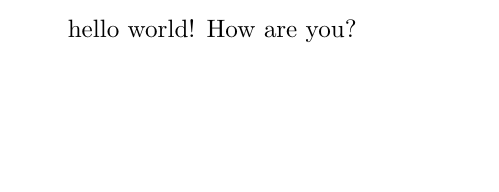
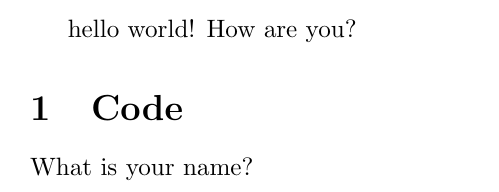
Before and after one commit to ml14je/LaTeX, a LaTeX document (helloworld.tex): part of the page, cut so that both start at the same text, the shorter picture padded with empty space. Compiled offline with pdfLaTeX.

Commit message:
Update helloworld.tex
Add code section

```diff
--- a/helloworld.tex
+++ b/helloworld.tex
@@ -3,4 +3,7 @@
 \begin{document}
     hello world!
     How are you?
+
+    \section{Code}
+    What is your name?
 \end{document}
```
